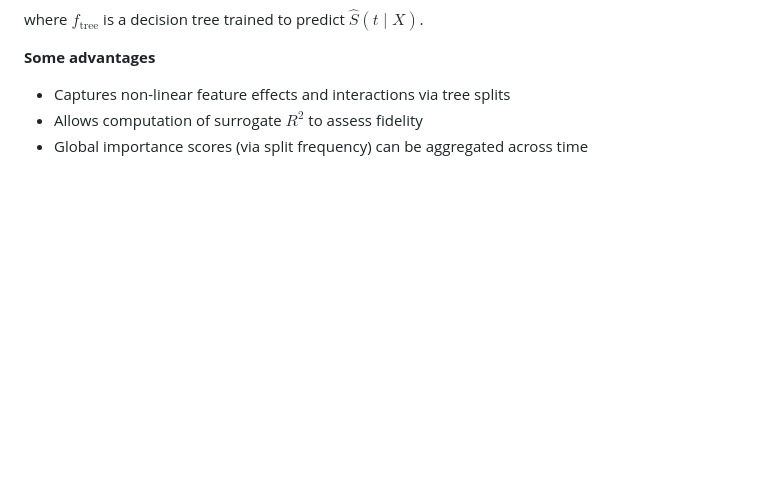
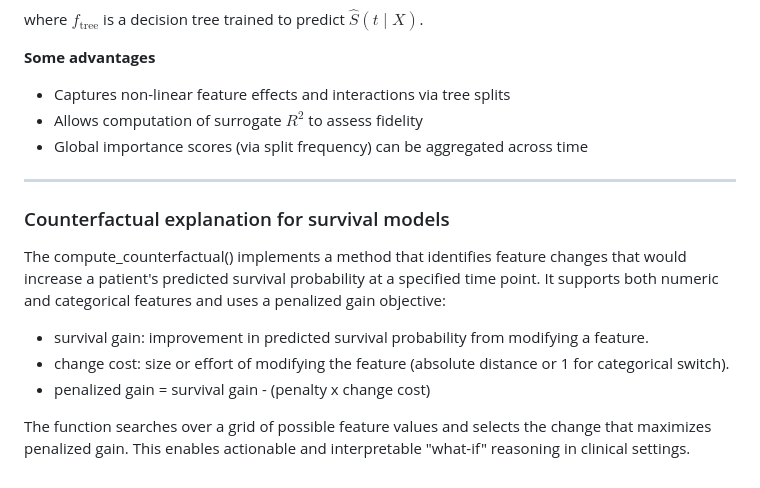
Before and after one commit to ielbadisy/survalis, a Markdown page: README.md, the part around one of its changes. Drawn GitHub-style; blank space fills up the shorter version.

Commit message:
doc: add short description of counterfactual method to the readme

```diff
--- a/README.md
+++ b/README.md
@@ -358,3 +358,15 @@ where $f_{\text{tree}}$ is a decision tree trained to predict $\hat{S}(t \mid X)
 - Captures non-linear feature effects and interactions via tree splits
 - Allows computation of surrogate $R^2$  to assess fidelity
 - Global importance scores (via split frequency) can be aggregated across time
+
+---
+
+### Counterfactual explanation for survival models
+
+The compute_counterfactual() implements a method that identifies feature changes that would increase a patient's predicted survival probability at a specified time point. It supports both numeric and categorical features and uses a penalized gain objective:
+
+- survival gain: improvement in predicted survival probability from modifying a feature.
+- change cost: size or effort of modifying the feature (absolute distance or 1 for categorical switch).
+- penalized gain = survival gain - (penalty x change cost)
+
+The function searches over a grid of possible feature values and selects the change that maximizes penalized gain. This enables actionable and interpretable "what-if" reasoning in clinical settings.
```
Also changed, not shown: other parts of README.md (+6 -6 lines).
